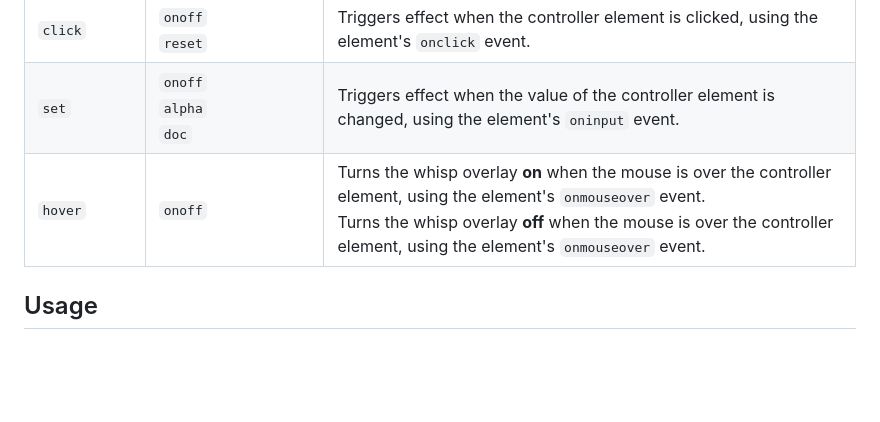
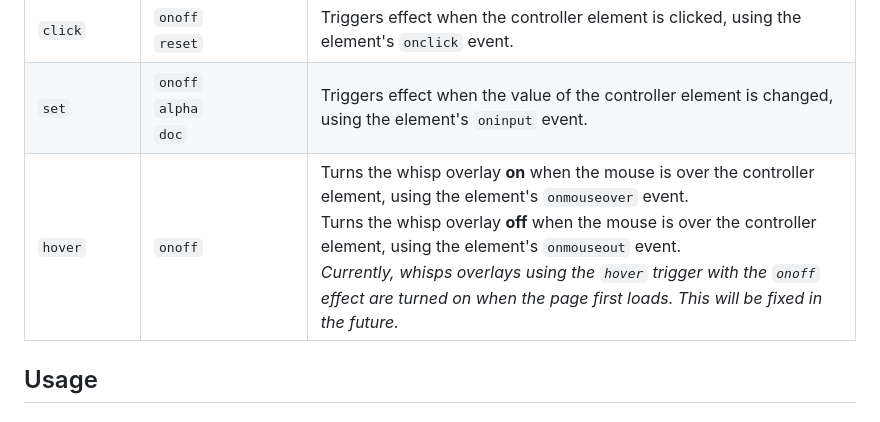
Before and after one commit to AutosaveDave/visual-overlays, a Markdown page: README.md, the part around the change. Drawn GitHub-style; blank space fills up the shorter version.

Commit message:
Minor changes to README

```diff
--- a/README.md
+++ b/README.md
@@ -249,7 +249,7 @@ If a whisps doc includes a [name statement](#name-statements), you can use the `
 | :---------------- | :------------------------- | :-------------- |
 | `click` | `onoff`<br/>`reset` | Triggers effect when the controller element is clicked, using the element's `onclick` event. |
 | `set` | `onoff`<br/>`alpha`<br/>`doc` | Triggers effect when the value of the controller element is changed, using the element's `oninput` event. |
-| `hover` | `onoff` | Turns the whisp overlay **on** when the mouse is over the controller element, using the element's `onmouseover` event.<br/>Turns the whisp overlay **off** when the mouse is over the controller element, using the element's `onmouseover` event. |
+| `hover` | `onoff` | Turns the whisp overlay **on** when the mouse is over the controller element, using the element's `onmouseover` event.<br/>Turns the whisp overlay **off** when the mouse is over the controller element, using the element's `onmouseout` event.<br/>*Currently, whisps overlays using the `hover` trigger with the `onoff` effect are turned on when the page first loads. This will be fixed in the future.* |
 
 ## Usage
 
```
